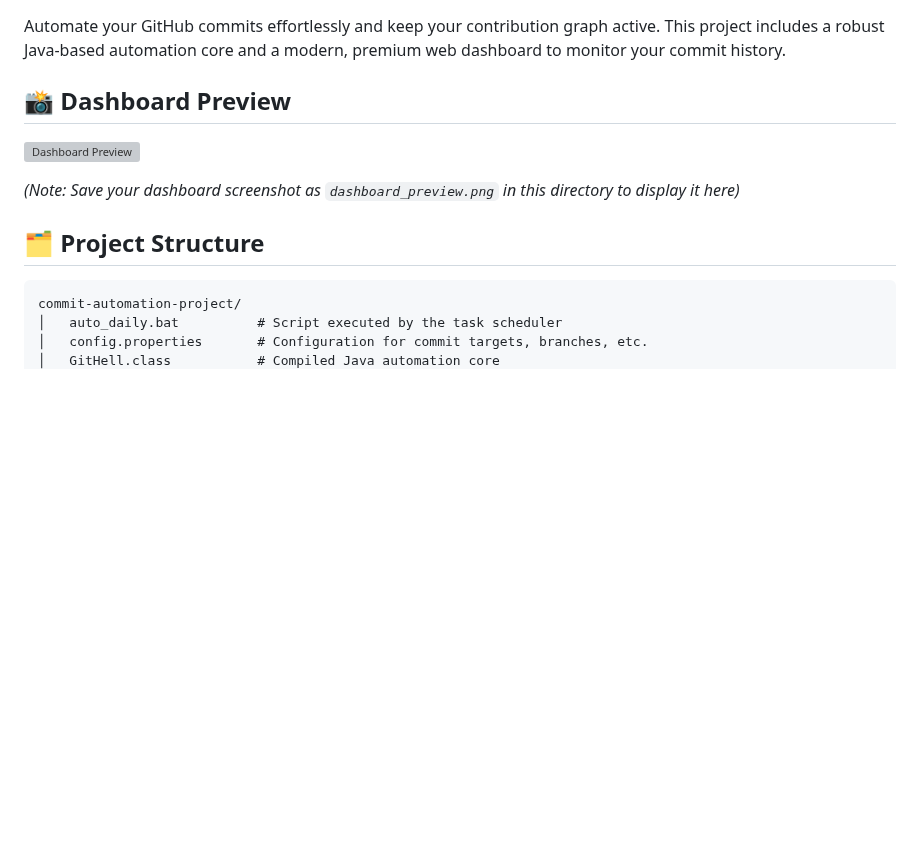
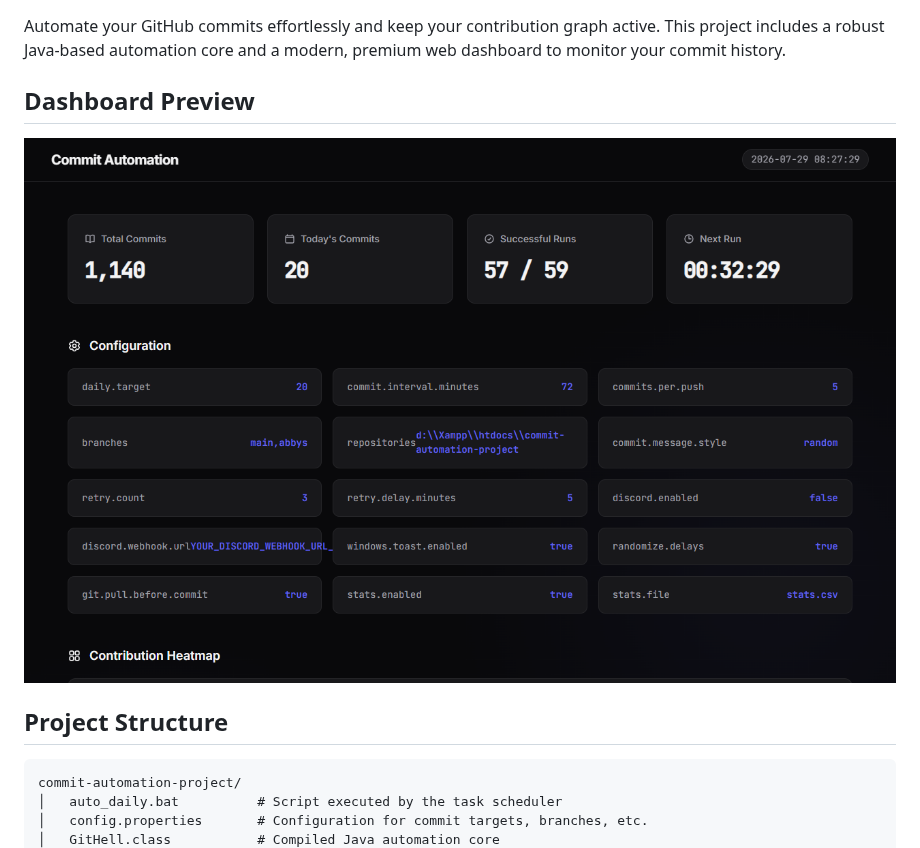
Before and after one commit to dimasrahmandaalfarizi/commit-automation, a Markdown page: README.md, the part around one of its changes. Rendered like a GitHub page; pictures changed too: dashboard_preview.png (added); blank space fills up the shorter version; grey boxes are pictures that could not be loaded.

Commit message:
docs: add dashboard preview image and update README formatting

````diff
--- a/README.md
+++ b/README.md
@@ -2,13 +2,11 @@
 
 Automate your GitHub commits effortlessly and keep your contribution graph active. This project includes a robust Java-based automation core and a modern, premium web dashboard to monitor your commit history.
 
-## 📸 Dashboard Preview
+## Dashboard Preview
 
 ![Dashboard Preview](dashboard_preview.png)
 
-*(Note: Save your dashboard screenshot as `dashboard_preview.png` in this directory to display it here)*
-
-## 🗂️ Project Structure
+## Project Structure
 
 ```text
 commit-automation-project/
````
Also changed, not shown: other parts of README.md (+2 -2 lines).
